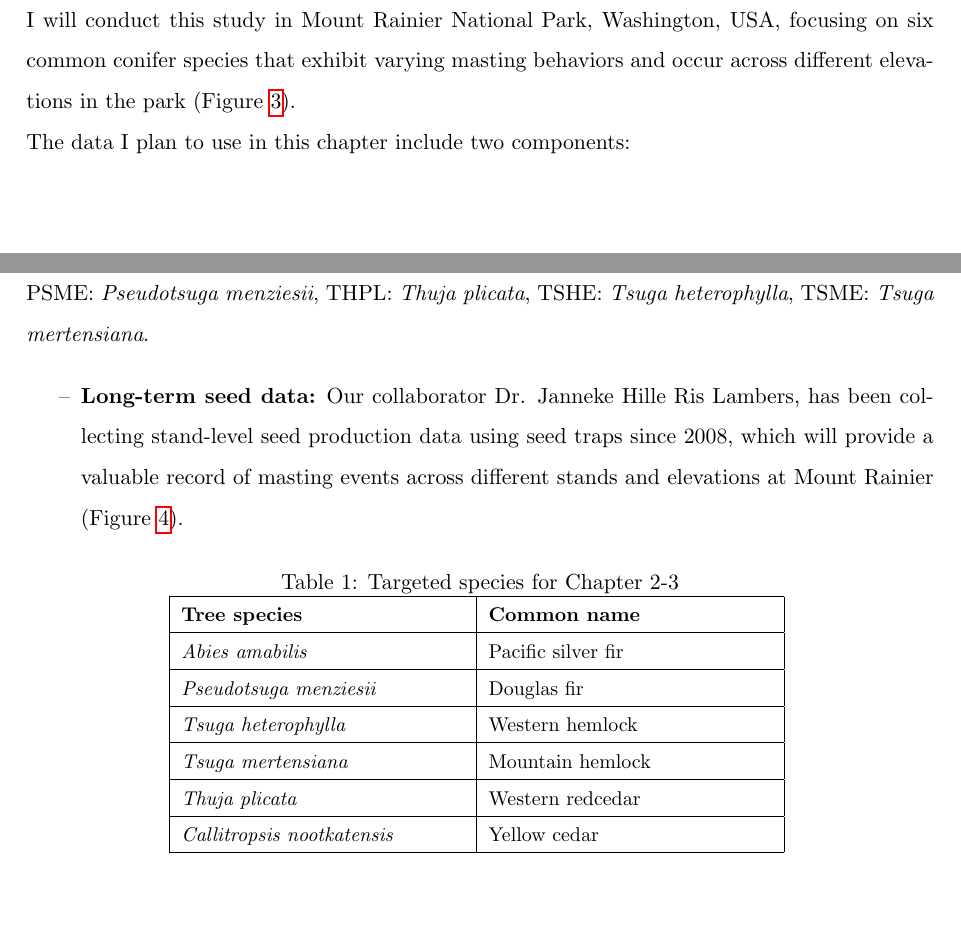
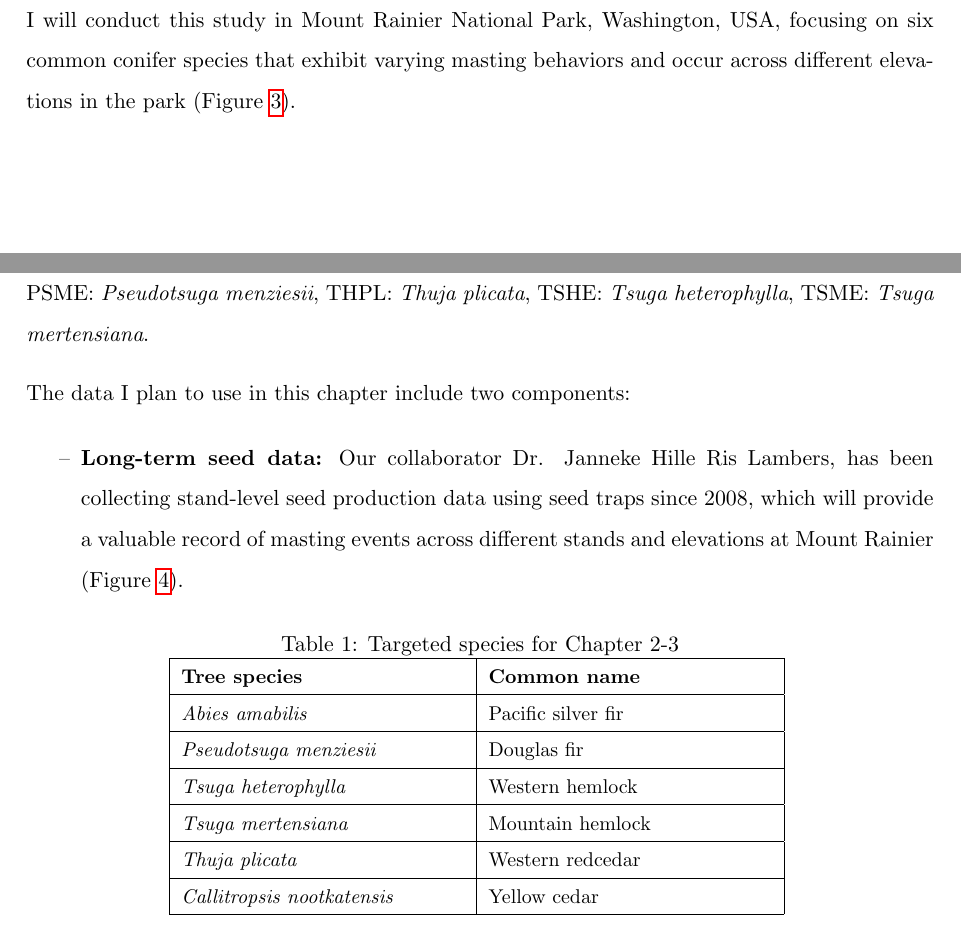
Before and after one commit to wangxm-forest/PhD, a LaTeX document (Proposal/docs/Proposal.tex): two parts of pages 10 and 11 of 23, joined at a grey line, cut so that both start at the same text. Compiled offline with pdfLaTeX.

Commit message:
More edits

```diff
--- a/Proposal/docs/Proposal.tex
+++ b/Proposal/docs/Proposal.tex
@@ -104,14 +105,15 @@ This chapter aims to examine the growth-reproduction trade-off in relation to ma
 	\label{fig:sites}
 \end{figure}
 \textbf{Study site and sample collection}\\
-I will conduct this study in Mount Rainier National Park, Washington, USA, focusing on six common conifer species that exhibit varying masting behaviors and occur across different elevations in the park (Figure \ref{fig:sites}).\\
-The data I plan to use in this chapter include two components:\\
-\begin{figure}[htb]
+I will conduct this study in Mount Rainier National Park, Washington, USA, focusing on six common conifer species that exhibit varying masting behaviors and occur across different elevations in the park (Figure \ref{fig:sites}).\par
+\pagebreak
+\begin{figure}[!h]
 	\centering
 	\includegraphics[width=1\linewidth]{Seed1.jpg}
 	\caption{Seed data across all 10 stands collected by seed traps from 2009-2017 at Mount Rainier. (a) total seeds (sum of filled and empty seeds) for all six species; (b) total seeds for only five species excluding TSHE in finer resolution with different y-axis scale. Short blue arrows indicate potential masting years. ABAM: \textit{Abies amabilis}, CANO:  \textit{Callitropsis nootkatensis}, PSME: \textit{Pseudotsuga menziesii}, THPL: \textit{Thuja plicata}, TSHE: \textit{Tsuga heterophylla}, TSME: \textit{Tsuga mertensiana}.}
 	\label{fig:seed}
 \end{figure}
+The data I plan to use in this chapter include two components:
 \begin{itemize}
 	\item \textbf{Long-term seed data:} Our collaborator Dr. Janneke Hille Ris Lambers, has been collecting stand-level seed production data using seed traps since 2008, which will provide a valuable record of masting events across different stands and elevations at Mount Rainier  (Figure \ref{fig:seed}).
 \begin{table}[!h]
@@ -129,7 +131,7 @@ The data I plan to use in this chapter include two components:\\
 \textit{Callitropsis nootkatensis} & Yellow cedar\\ \hline
 \end{tabular}
 \label{table:species}
-\end{table}\\
+\end{table}
 	\item \textbf{Tree growth data:}  To assess the historical growth of individual trees, I will collect cores from targeted species in Table \ref{table:species} in each stand with long-term seed data. Within each stand, there are at least two targeted species, and each species appears in at least four stands. I plan to collect tree cores from 25 individuals per species per stand, covering a size gradient. To make sure the trees we core are mature enough to reproduce at least 10 years ago to match with seed trap time window, I will only collect from trees with DBH greater than 25 cm. Additionally, I will prioritize individuals that are close to seed traps to better correlate with seed data. I will core trees at breast height using increment borers, taking two tree cores from the opposite sides of the tree while avoiding slopes. To account for at least 15 years of growth and for cross-dating purposes, I will collect long cores of 25 cm from larger trees with a DBH above 50 cm, while for smaller trees, I will core to the center if possible.
 	\end{itemize}
 \textbf{Tree core processing}\\
```
Also changed, not shown: Proposal/docs/Proposal.pdf, Proposal/docs/Proposal.tex (5 more changed lines).
